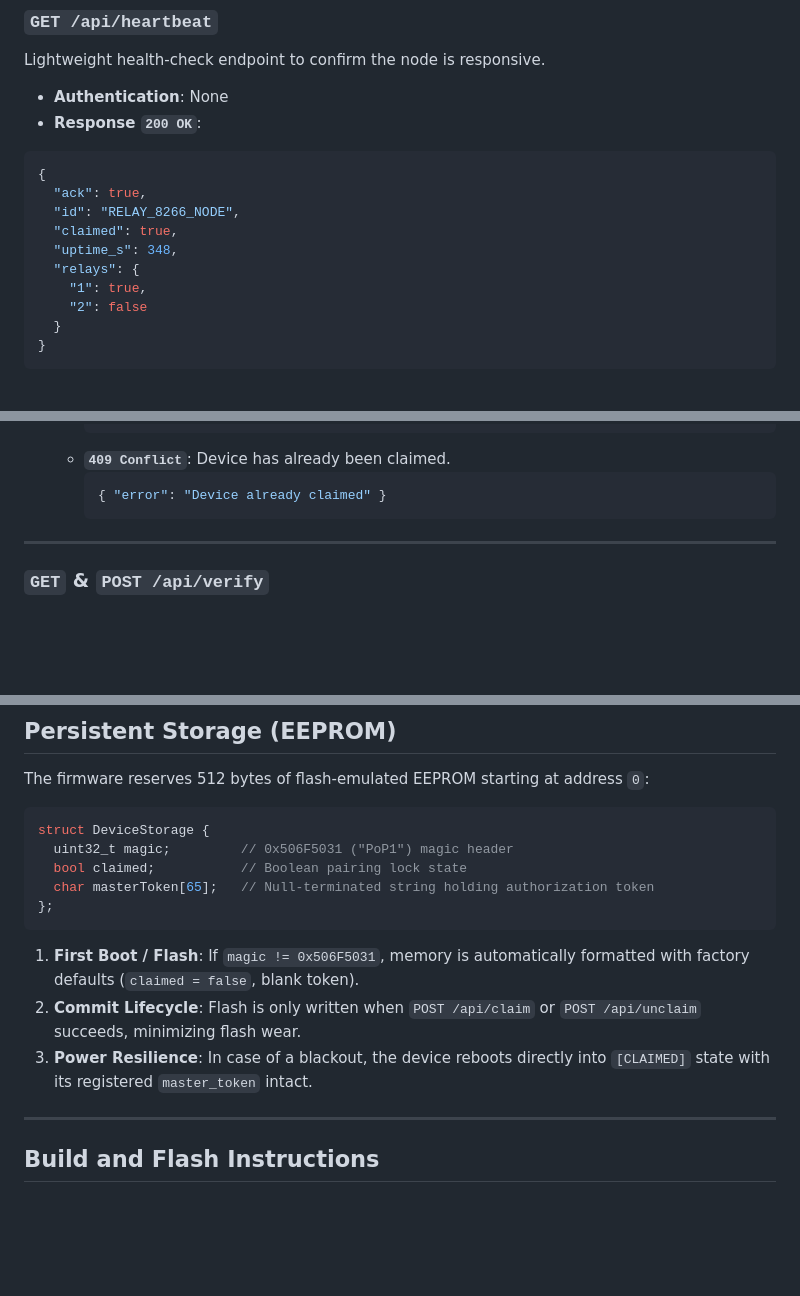
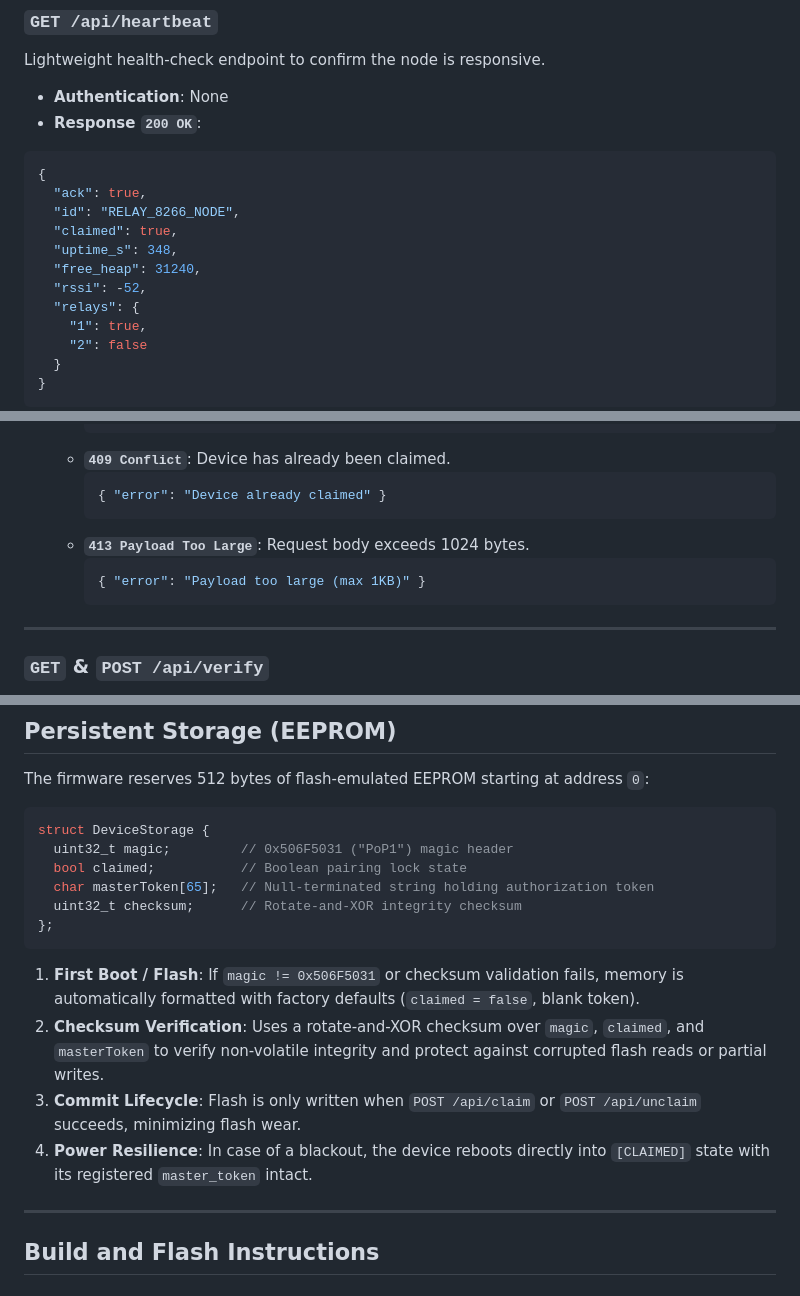
Before and after one commit to Danushka-Madushan/smart-wall-socket, a Markdown page: firmware/esp-8266/README.md, 3 parts joined by grey strips. GitHub-like rendering; blank space fills up the shorter version.

Commit message:
docs(esp-8266): update README API responses and EEPROM struct to match code

````diff
--- a/firmware/esp-8266/README.md
+++ b/firmware/esp-8266/README.md
@@ -336,6 +336,8 @@ Lightweight health-check endpoint to confirm the node is responsive.
   "id": "RELAY_8266_NODE",
   "claimed": true,
   "uptime_s": 348,
+  "free_heap": 31240,
+  "rssi": -52,
   "relays": {
     "1": true,
     "2": false
@@ -396,6 +398,10 @@ Pairs an unclaimed device by providing the factory PoP secret and registering th
     ```json
     { "error": "Device already claimed" }
     ```
+  * **`413 Payload Too Large`**: Request body exceeds 1024 bytes.
+    ```json
+    { "error": "Payload too large (max 1KB)" }
+    ```
 
 ---
 
@@ -648,12 +657,14 @@ struct DeviceStorage {
   uint32_t magic;         // 0x506F5031 ("PoP1") magic header
   bool claimed;           // Boolean pairing lock state
   char masterToken[65];   // Null-terminated string holding authorization token
+  uint32_t checksum;      // Rotate-and-XOR integrity checksum
 };
 ```
 
-1. **First Boot / Flash**: If `magic != 0x506F5031`, memory is automatically formatted with factory defaults (`claimed = false`, blank token).
-2. **Commit Lifecycle**: Flash is only written when `POST /api/claim` or `POST /api/unclaim` succeeds, minimizing flash wear.
-3. **Power Resilience**: In case of a blackout, the device reboots directly into `[CLAIMED]` state with its registered `master_token` intact.
+1. **First Boot / Flash**: If `magic != 0x506F5031` or checksum validation fails, memory is automatically formatted with factory defaults (`claimed = false`, blank token).
+2. **Checksum Verification**: Uses a rotate-and-XOR checksum over `magic`, `claimed`, and `masterToken` to verify non-volatile integrity and protect against corrupted flash reads or partial writes.
+3. **Commit Lifecycle**: Flash is only written when `POST /api/claim` or `POST /api/unclaim` succeeds, minimizing flash wear.
+4. **Power Resilience**: In case of a blackout, the device reboots directly into `[CLAIMED]` state with its registered `master_token` intact.
 
 ---
 
````
Also changed, not shown: other parts of firmware/esp-8266/README.md (+5 -2 lines).
